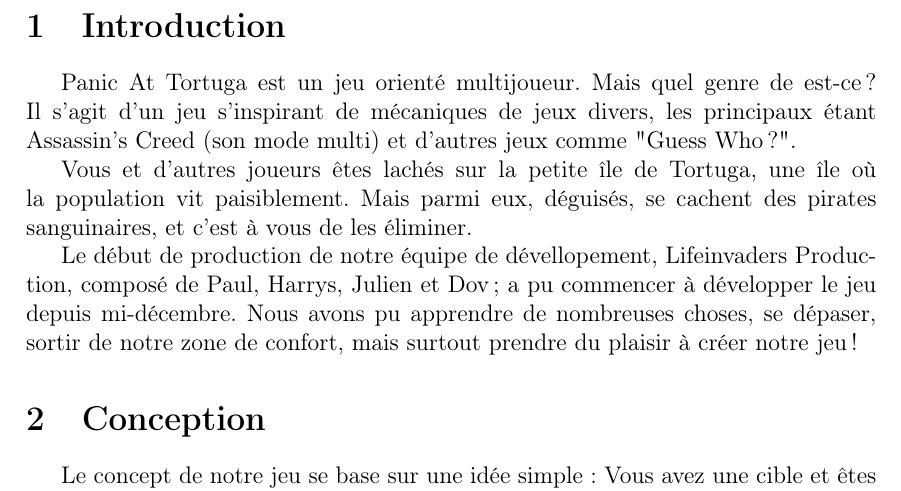
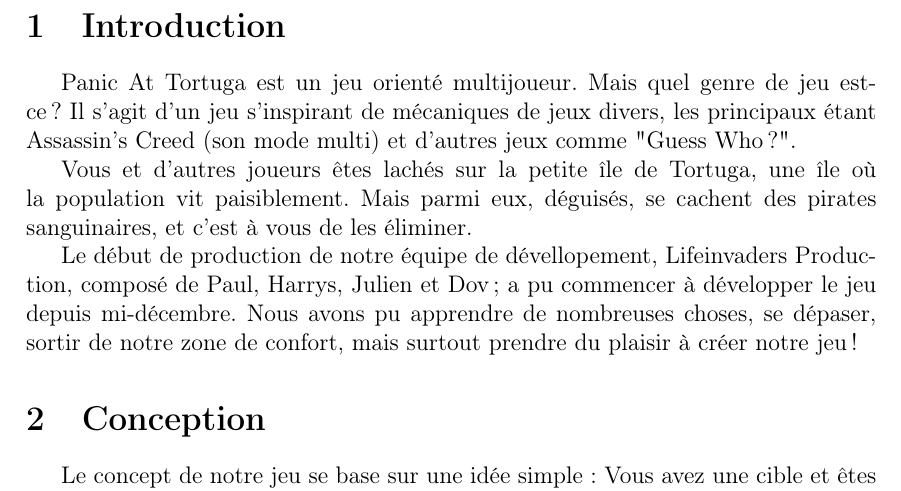
Before and after one commit to LifeInvaders/doc, a LaTeX thesis (first defense thesis/doc.tex): part of page 3 of 16, cut so that both start at the same text. Compiled offline with pdfLaTeX.

Commit message:
Dommage
Sadge :(

```diff
--- a/first defense thesis/doc.tex
+++ b/first defense thesis/doc.tex
@@ -68,7 +68,7 @@
 
 \section{Introduction}
 
-Panic At Tortuga est un jeu orienté multijoueur. Mais quel genre de est-ce ?
+Panic At Tortuga est un jeu orienté multijoueur. Mais quel genre de jeu est-ce ?
 Il s'agit d'un jeu s'inspirant de mécaniques de jeux divers,
 les principaux étant Assassin's Creed (son mode multi) et d'autres jeux comme "Guess Who?".
 
```
